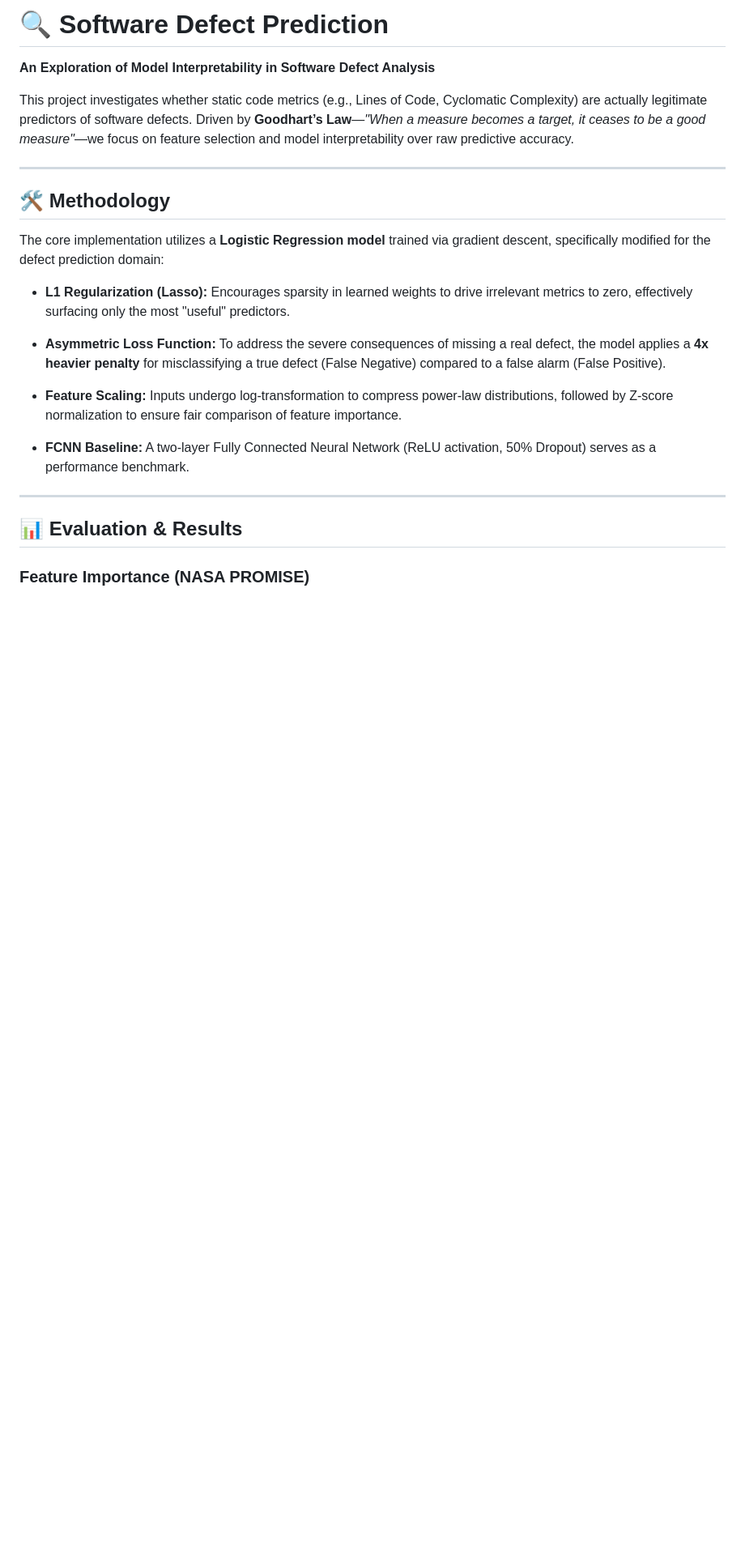
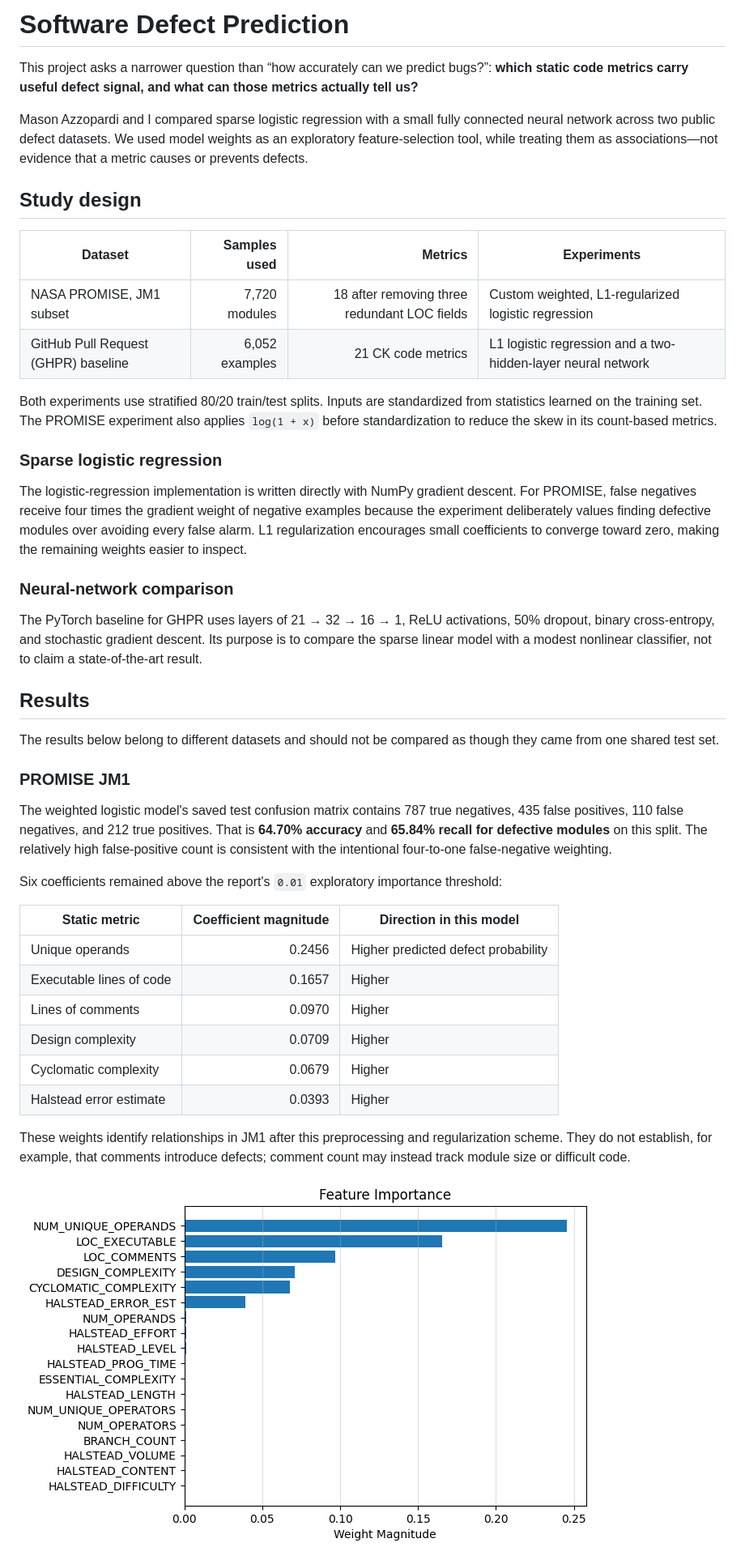
Before and after one commit to agoodyer/software-defect-prediction, a Markdown page: README.md, the part around one of its changes. Shown at 81% size. Drawn GitHub-style; blank space fills up the shorter version.

```diff
--- a/README.md
+++ b/README.md
@@ -1,31 +1,46 @@
-# 🔍 Software Defect Prediction
+# Software Defect Prediction
 
-**An Exploration of Model Interpretability in Software Defect Analysis**
+This project asks a narrower question than “how accurately can we predict bugs?”: **which static code metrics carry useful defect signal, and what can those metrics actually tell us?**
 
-This project investigates whether static code metrics (e.g., Lines of Code, Cyclomatic Complexity) are actually legitimate predictors of software defects. Driven by **Goodhart’s Law**—*"When a measure becomes a target, it ceases to be a good measure"*—we focus on feature selection and model interpretability over raw predictive accuracy.
+Mason Azzopardi and I compared sparse logistic regression with a small fully connected neural network across two public defect datasets. We used model weights as an exploratory feature-selection tool, while treating them as associations—not evidence that a metric causes or prevents defects.
 
----
+## Study design
 
-## 🛠️ Methodology
+| Dataset | Samples used | Metrics | Experiments |
+| --- | ---: | ---: | --- |
+| NASA PROMISE, JM1 subset | 7,720 modules | 18 after removing three redundant LOC fields | Custom weighted, L1-regularized logistic regression |
+| GitHub Pull Request (GHPR) baseline | 6,052 examples | 21 CK code metrics | L1 logistic regression and a two-hidden-layer neural network |
 
-The core implementation utilizes a **Logistic Regression model** trained via gradient descent, specifically modified for the defect prediction domain:
+Both experiments use stratified 80/20 train/test splits. Inputs are standardized from statistics learned on the training set. The PROMISE experiment also applies `log(1 + x)` before standardization to reduce the skew in its count-based metrics.
 
-*  **L1 Regularization (Lasso):** Encourages sparsity in learned weights to drive irrelevant metrics to zero, effectively surfacing only the most "useful" predictors.
+### Sparse logistic regression
 
+The logistic-regression implementation is written directly with NumPy gradient descent. For PROMISE, false negatives receive four times the gradient weight of negative examples because the experiment deliberately values finding defective modules over avoiding every false alarm. L1 regularization encourages small coefficients to converge toward zero, making the remaining weights easier to inspect.
 
-*  **Asymmetric Loss Function:** To address the severe consequences of missing a real defect, the model applies a **4x heavier penalty** for misclassifying a true defect (False Negative) compared to a false alarm (False Positive).
+### Neural-network comparison
 
+The PyTorch baseline for GHPR uses layers of 21 → 32 → 16 → 1, ReLU activations, 50% dropout, binary cross-entropy, and stochastic gradient descent. Its purpose is to compare the sparse linear model with a modest nonlinear classifier, not to claim a state-of-the-art result.
 
-*  **Feature Scaling:** Inputs undergo log-transformation to compress power-law distributions, followed by Z-score normalization to ensure fair comparison of feature importance.
+## Results
 
+The results below belong to different datasets and should not be compared as though they came from one shared test set.
 
-*  **FCNN Baseline:** A two-layer Fully Connected Neural Network (ReLU activation, 50% Dropout) serves as a performance benchmark.
+### PROMISE JM1
 
+The weighted logistic model's saved test confusion matrix contains 787 true negatives, 435 false positives, 110 false negatives, and 212 true positives. That is **64.70% accuracy** and **65.84% recall for defective modules** on this split. The relatively high false-positive count is consistent with the intentional four-to-one false-negative weighting.
 
+Six coefficients remained above the report's `0.01` exploratory importance threshold:
 
----
+| Static metric | Coefficient magnitude | Direction in this model |
+| --- | ---: | --- |
+| Unique operands | 0.2456 | Higher predicted defect probability |
+| Executable lines of code | 0.1657 | Higher |
+| Lines of comments | 0.0970 | Higher |
+| Design complexity | 0.0709 | Higher |
+| Cyclomatic complexity | 0.0679 | Higher |
+| Halstead error estimate | 0.0393 | Higher |
 
-## 📊 Evaluation & Results
+These weights identify relationships in JM1 after this preprocessing and regularization scheme. They do not establish, for example, that comments introduce defects; comment count may instead track module size or difficult code.
 
-### Feature Importance (NASA PROMISE)
+![PROMISE logistic-regression feature weights](log-regression-figures/features.png)
 
```
Also changed, not shown: other parts of README.md (+38 -26 lines).
